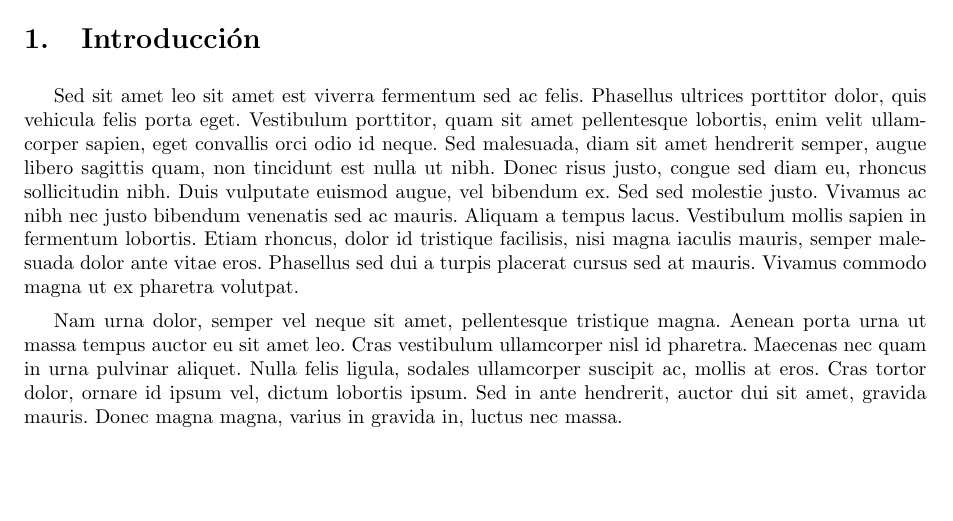
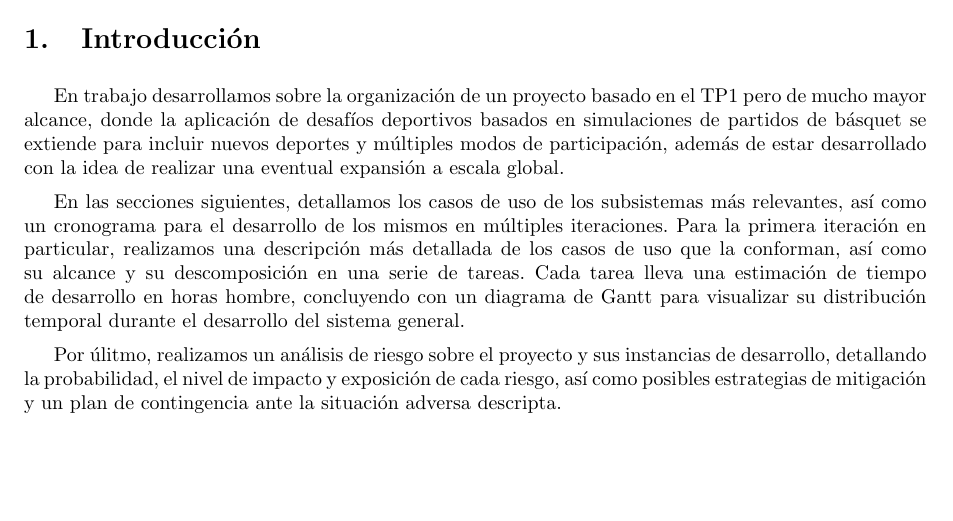
Before and after one commit to ealmansi/isw2-tp2, a LaTeX document (tex/informe.tex): part of page 3 of 10, cut so that both start at the same text. Compiled offline with pdfLaTeX.

Commit message:
Introduccion

```diff
--- a/tex/informe.tex
+++ b/tex/informe.tex
@@ -167,10 +167,11 @@ Tagliavini Ponce, Guido       & 783/11 & guido.tag@gmail.com\\
 
 \section{Introducción}
 
-Sed sit amet leo sit amet est viverra fermentum sed ac felis. Phasellus ultrices porttitor dolor, quis vehicula felis porta eget. Vestibulum porttitor, quam sit amet pellentesque lobortis, enim velit ullamcorper sapien, eget convallis orci odio id neque. Sed malesuada, diam sit amet hendrerit semper, augue libero sagittis quam, non tincidunt est nulla ut nibh. Donec risus justo, congue sed diam eu, rhoncus sollicitudin nibh. Duis vulputate euismod augue, vel bibendum ex. Sed sed molestie justo. Vivamus ac nibh nec justo bibendum venenatis sed ac mauris. Aliquam a tempus lacus. Vestibulum mollis sapien in fermentum lobortis. Etiam rhoncus, dolor id tristique facilisis, nisi magna iaculis mauris, semper malesuada dolor ante vitae eros. Phasellus sed dui a turpis placerat cursus sed at mauris. Vivamus commodo magna ut ex pharetra volutpat.
+En trabajo desarrollamos sobre la organización de un proyecto basado en el TP1 pero de mucho mayor alcance, donde la aplicación de desafíos deportivos basados en simulaciones de partidos de básquet se extiende para incluir nuevos deportes y múltiples modos de participación, además de estar desarrollado con la idea de realizar una eventual expansión a escala global.
 
-Nam urna dolor, semper vel neque sit amet, pellentesque tristique magna. Aenean porta urna ut massa tempus auctor eu sit amet leo. Cras vestibulum ullamcorper nisl id pharetra. Maecenas nec quam in urna pulvinar aliquet. Nulla felis ligula, sodales ullamcorper suscipit ac, mollis at eros. Cras tortor dolor, ornare id ipsum vel, dictum lobortis ipsum. Sed in ante hendrerit, auctor dui sit amet, gravida mauris. Donec magna magna, varius in gravida in, luctus nec massa.
+En las secciones siguientes, detallamos los casos de uso de los subsistemas más relevantes, así como un cronograma para el desarrollo de los mismos en múltiples iteraciones. Para la primera iteración en particular, realizamos una descripción más detallada de los casos de uso que la conforman, así como su alcance y su descomposición en una serie de tareas. Cada tarea lleva una estimación de tiempo de desarrollo en horas hombre, concluyendo con un diagrama de Gantt para visualizar su distribución temporal durante el desarrollo del sistema general.
 
+Por úlitmo, realizamos un análisis de riesgo sobre el proyecto y sus instancias de desarrollo, detallando la probabilidad, el nivel de impacto y exposición de cada riesgo, así como posibles estrategias de mitigación y un plan de contingencia ante la situación adversa descripta.
 
 \newpage
 
```
